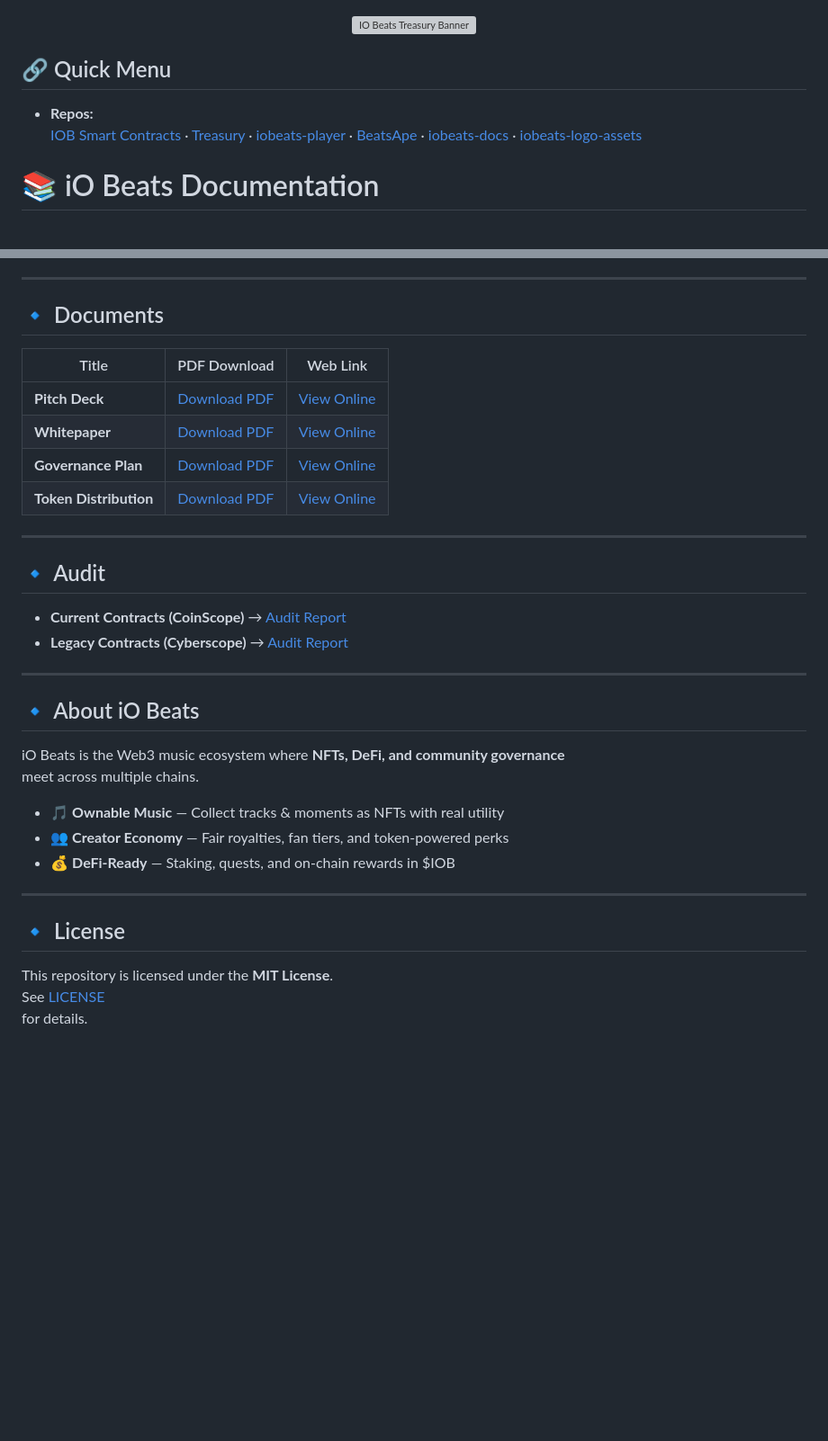
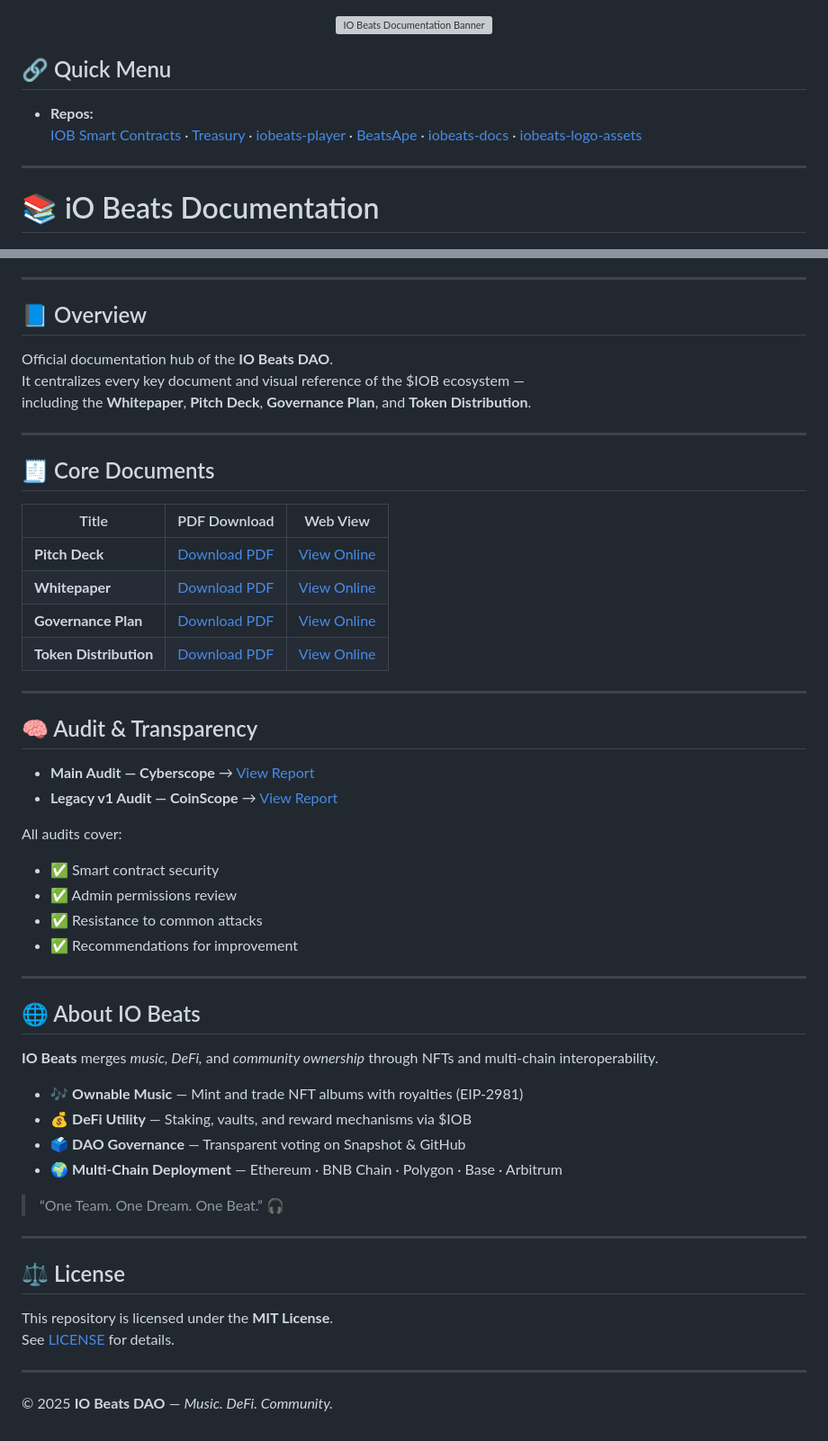
Before and after one commit to iobeatss/iobeats-docs, a Markdown page: README.md, 2 parts joined by grey strips. Shown at 90% size. Rendered like a GitHub page; blank space fills up the shorter version; grey boxes are pictures that could not be loaded.

```diff
--- a/README.md
+++ b/README.md
@@ -1,6 +1,6 @@
 <p align="center">
   <img src="https://raw.githubusercontent.com/iobeatss/iobeats-logo-assets/main/hero1.gif"
-       alt="IO Beats Treasury Banner" width="100%" />
+       alt="IO Beats Documentation Banner" width="100%" />
 </p>
 
 ## 🔗 Quick Menu
@@ -12,6 +12,7 @@
   [iobeats-docs](https://github.com/iobeatss/iobeats-docs) ·
   [iobeats-logo-assets](https://github.com/iobeatss/iobeats-logo-assets)
 
+---
 
 # 📚 iO Beats Documentation
 
@@ -28,10 +25,18 @@ Whitepaper, Pitch Deck, Governance Plan, and Token Distribution.
 
 ---
 
-## 🔹 Documents
+## 📘 Overview
 
-| Title | PDF Download | Web Link |
-|-------|--------------|----------|
+Official documentation hub of the **IO Beats DAO**.
+It centralizes every key document and visual reference of the $IOB ecosystem —
+including the **Whitepaper**, **Pitch Deck**, **Governance Plan**, and **Token Distribution**.
+
+---
+
+## 🧾 Core Documents
+
+| Title | PDF Download | Web View |
+|-------|---------------|----------|
 | **Pitch Deck** | [Download PDF](./iobeats-pitch-deck.pdf) | [View Online](https://open.iobeats.com/doc/iobeats-pitch-deck.pdf) |
 | **Whitepaper** | [Download PDF](./iobeats-white-paper.pdf) | [View Online](https://open.iobeats.com/doc/iobeats-white-paper.pdf) |
 | **Governance Plan** | [Download PDF](./iobeats-Governance-plan.pdf) | [View Online](https://open.iobeats.com/doc/iobeats-Governance-plan.pdf) |
@@ -39,26 +44,37 @@ Whitepaper, Pitch Deck, Governance Plan, and Token Distribution.
 
 ---
 
-## 🔹 Audit
+## 🧠 Audit & Transparency
 
-- **Current Contracts (CoinScope)** → [Audit Report](https://github.com/cyberscope-io/audits/blob/main/iob/audit.pdf)
-- **Legacy Contracts (Cyberscope)** → [Audit Report](https://github.com/cyberscope-io/audits/blob/main/iob/v1/audit.pdf)
+- **Main Audit — Cyberscope** → [View Report](https://github.com/cyberscope-io/audits/blob/main/iob/audit.pdf)
+- **Legacy v1 Audit — CoinScope** → [View Report](https://github.com/cyberscope-io/audits/blob/main/iob/v1/audit.pdf)
+
+All audits cover:
+- ✅ Smart contract security
+- ✅ Admin permissions review
+- ✅ Resistance to common attacks
+- ✅ Recommendations for improvement
 
 ---
 
-## 🔹 About iO Beats
+## 🌐 About IO Beats
 
-iO Beats is the Web3 music ecosystem where **NFTs, DeFi, and community governance**
-meet across multiple chains.
+**IO Beats** merges *music, DeFi,* and *community ownership* through NFTs and multi-chain interoperability.
 
-- 🎵 **Ownable Music** — Collect tracks & moments as NFTs with real utility
-- 👥 **Creator Economy** — Fair royalties, fan tiers, and token-powered perks
-- 💰 **DeFi-Ready** — Staking, quests, and on-chain rewards in $IOB
+- 🎶 **Ownable Music** — Mint and trade NFT albums with royalties (EIP-2981)
+- 💰 **DeFi Utility** — Staking, vaults, and reward mechanisms via $IOB
+- 🗳 **DAO Governance** — Transparent voting on Snapshot & GitHub
+- 🌍 **Multi-Chain Deployment** — Ethereum · BNB Chain · Polygon · Base · Arbitrum
+
+> “One Team. One Dream. One Beat.” 🎧
 
 ---
 
-## 🔹 License
+## ⚖️ License
 
 This repository is licensed under the **MIT License**.
-See [LICENSE](https://github.com/iobeatss/IOB-Smart-contract/blob/main/LICENSE)
-for details.
+See [LICENSE](https://github.com/iobeatss/IOB-Smart-contract/blob/main/LICENSE) for details.
+
+---
+
+© 2025 **IO Beats DAO** — *Music. DeFi. Community.*
```
Also changed, not shown: other parts of README.md (+3 -7 lines).
